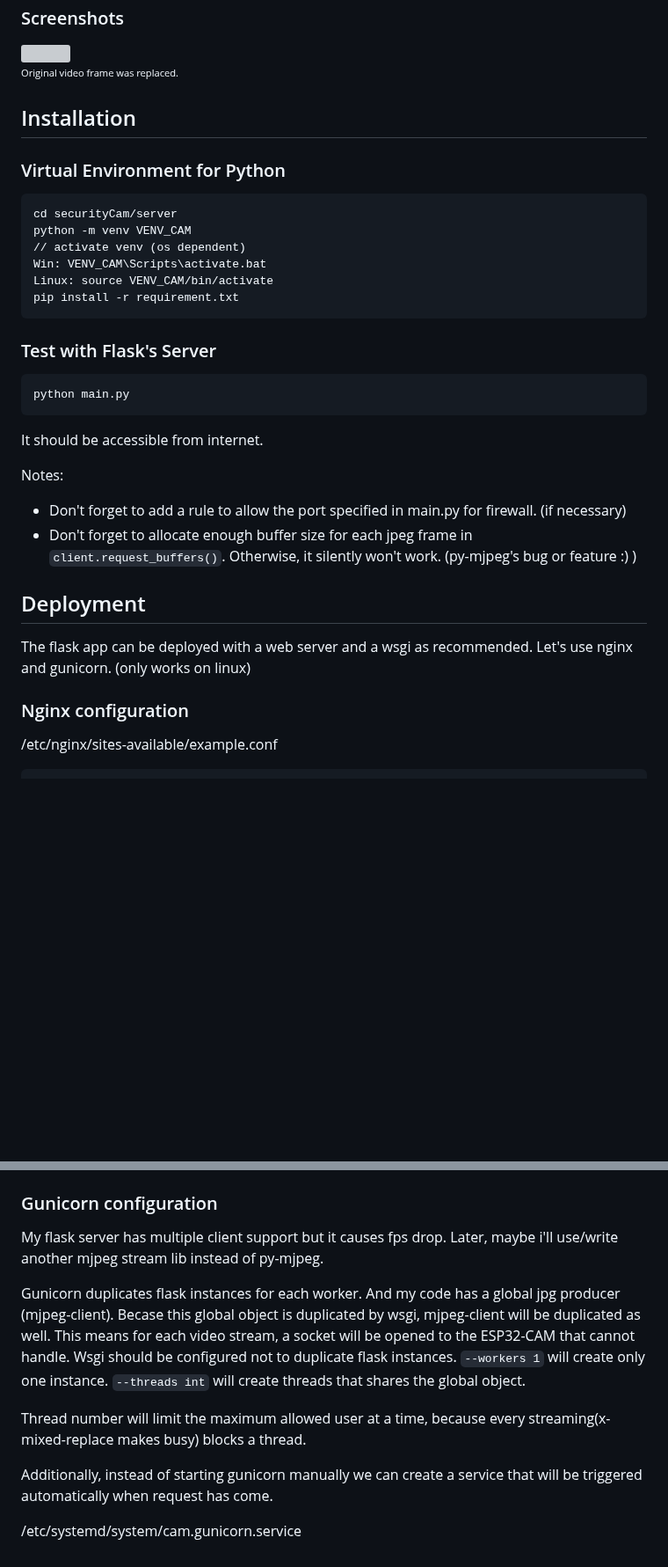
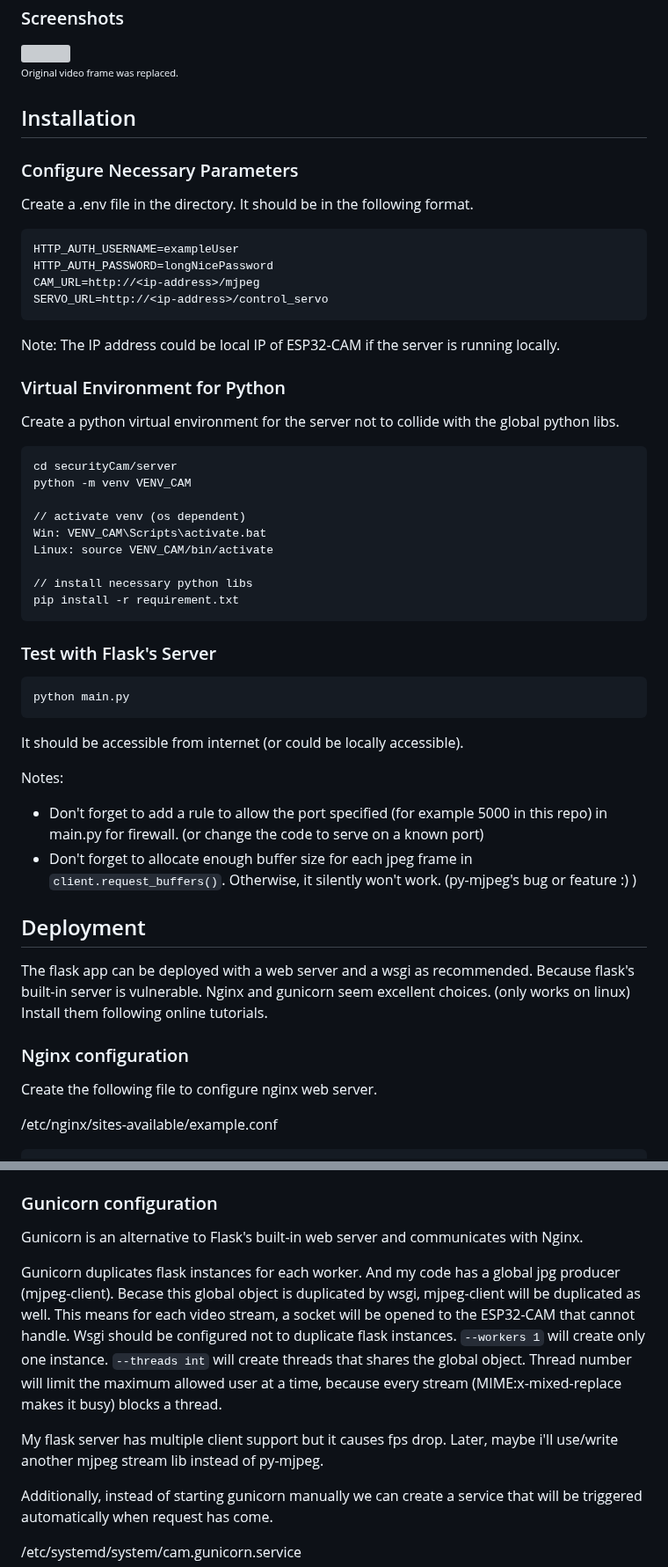
Before and after one commit to h-enes-simsek/securityCam, a Markdown page: server/README.md, 2 parts joined by grey strips. Shown at 88% size. Rendered like a GitHub page; blank space fills up the shorter version; grey boxes are pictures that could not be loaded.

````diff
--- a/server/README.md
+++ b/server/README.md
@@ -11,13 +11,32 @@ Python Flask web server to broadcast mjpeg stream and to control servo motors to
 
 ## Installation
 
+### Configure Necessary Parameters
+
+Create a .env file in the directory. It should be in the following format.
+
+```
+HTTP_AUTH_USERNAME=exampleUser
+HTTP_AUTH_PASSWORD=longNicePassword
+CAM_URL=http://<ip-address>/mjpeg
+SERVO_URL=http://<ip-address>/control_servo
+```
+
+Note: The IP address could be local IP of ESP32-CAM if the server is running locally.
+
 ### Virtual Environment for Python
+
+Create a python virtual environment for the server not to collide with the global python libs.
+
 ```
 cd securityCam/server
 python -m venv VENV_CAM
+
 // activate venv (os dependent)
 Win: VENV_CAM\Scripts\activate.bat
 Linux: source VENV_CAM/bin/activate
+
+// install necessary python libs
 pip install -r requirement.txt
 ```
 
@@ -25,18 +44,21 @@ pip install -r requirement.txt
 ```
 python main.py
 ```
-It should be accessible from internet.
+It should be accessible from internet (or could be locally accessible).
 
 Notes:
-- Don't forget to add a rule to allow the port specified in main.py for firewall. (if necessary)
+- Don't forget to add a rule to allow the port specified (for example 5000 in this repo) in main.py for firewall. (or change the code to serve on a known port)
 - Don't forget to allocate enough buffer size for each jpeg frame in `client.request_buffers()`. Otherwise, it silently won't work. (py-mjpeg's bug or feature :) )
 
 ## Deployment
 
-The flask app can be deployed with a web server and a wsgi as recommended.
-Let's use nginx and gunicorn. (only works on linux)
+The flask app can be deployed with a web server and a wsgi as recommended. Because flask's built-in server is vulnerable.
+Nginx and gunicorn seem excellent choices. (only works on linux)
+Install them following online tutorials.
 
 ### Nginx configuration
+
+Create the following file to configure nginx web server.
 
 /etc/nginx/sites-available/example.conf
 ```
@@ -67,13 +89,13 @@ Notes:
 
 ### Gunicorn configuration
 
-My flask server has multiple client support but it causes fps drop. Later, maybe i'll use/write another mjpeg stream lib instead of py-mjpeg.
+Gunicorn is an alternative to Flask's built-in web server and communicates with Nginx.
 
 Gunicorn duplicates flask instances for each worker. And my code has a global jpg producer (mjpeg-client). Becase this global object is duplicated by wsgi, mjpeg-client will be duplicated as well.
 This means for each video stream, a socket will be opened to the ESP32-CAM that cannot handle. Wsgi should be configured not to duplicate flask instances.
-`--workers 1` will create only one instance. `--threads int` will create threads that shares the global object.
+`--workers 1` will create only one instance. `--threads int` will create threads that shares the global object. Thread number will limit the maximum allowed user at a time, because every stream (MIME:x-mixed-replace makes it busy) blocks a thread.
 
-Thread number will limit the maximum allowed user at a time, because every streaming(x-mixed-replace makes busy) blocks a thread.
+My flask server has multiple client support but it causes fps drop. Later, maybe i'll use/write another mjpeg stream lib instead of py-mjpeg.
 
 Additionally, instead of starting gunicorn manually we can create a service that will be triggered automatically when request has come.
 
````
Also changed, not shown: other parts of server/README.md (+2 -2 lines).
